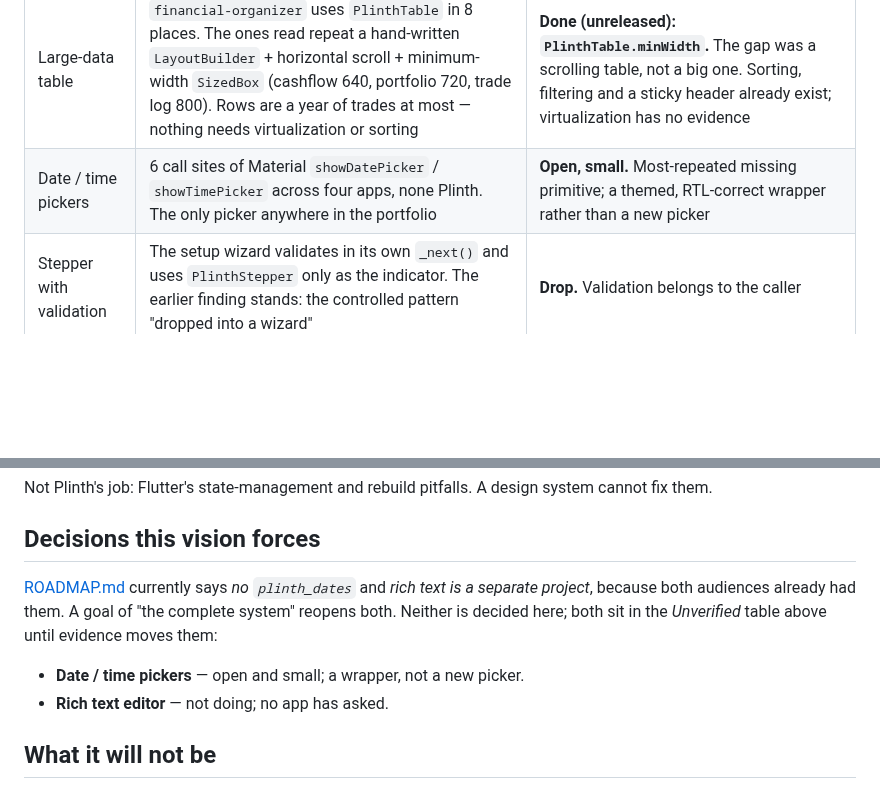
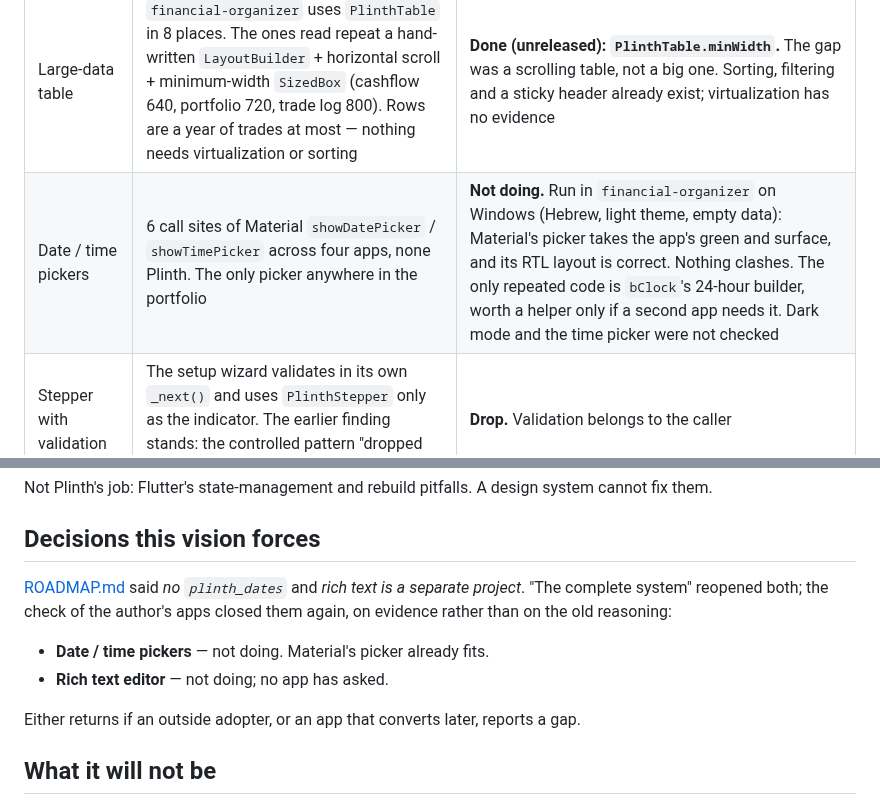
Before and after one commit to ylahav/plinth_ui, a Markdown page: docs/VISION.md, 2 parts joined by grey strips. Rendered like a GitHub page; blank space fills up the shorter version.

Commit message:
Date/time pickers and rich text: not doing, on evidence
Ran financial-organizer; Material's date picker takes the app's colours
and lays out correctly in Hebrew RTL.

Co-Authored-By: Claude Sonnet 5.5 <noreply@anthropic.com>

```diff
--- a/docs/VISION.md
+++ b/docs/VISION.md
@@ -49,7 +49,7 @@ adopter has reported anything.
 | Candidate | What the apps show | Verdict |
 |---|---|---|
 | Large-data table | `financial-organizer` uses `PlinthTable` in 8 places. The ones read repeat a hand-written `LayoutBuilder` + horizontal scroll + minimum-width `SizedBox` (cashflow 640, portfolio 720, trade log 800). Rows are a year of trades at most — nothing needs virtualization or sorting | **Done (unreleased): `PlinthTable.minWidth`.** The gap was a scrolling table, not a big one. Sorting, filtering and a sticky header already exist; virtualization has no evidence |
-| Date / time pickers | 6 call sites of Material `showDatePicker` / `showTimePicker` across four apps, none Plinth. The only picker anywhere in the portfolio | **Open, small.** Most-repeated missing primitive; a themed, RTL-correct wrapper rather than a new picker |
+| Date / time pickers | 6 call sites of Material `showDatePicker` / `showTimePicker` across four apps, none Plinth. The only picker anywhere in the portfolio | **Not doing.** Run in `financial-organizer` on Windows (Hebrew, light theme, empty data): Material's picker takes the app's green and surface, and its RTL layout is correct. Nothing clashes. The only repeated code is `bClock`'s 24-hour builder, worth a helper only if a second app needs it. Dark mode and the time picker were not checked |
 | Stepper with validation | The setup wizard validates in its own `_next()` and uses `PlinthStepper` only as the indicator. The earlier finding stands: the controlled pattern "dropped into a wizard" | **Drop.** Validation belongs to the caller |
 | Rich text editor | No app uses one | **Not doing** |
 | Adaptive layout | `financial-organizer` hand-rolls `_kWideBreakpoint = 1000` with `MediaQuery` while also using `PlinthAppShell` | **Unclear.** Either Plinth's breakpoints are not discoverable or they do not fit. `gynescope-app` (41 adaptive sites, no Plinth) is the best next test |
@@ -60,13 +60,15 @@ system cannot fix them.
 
 ## Decisions this vision forces
 
-[ROADMAP.md](ROADMAP.md#not-doing) currently says *no `plinth_dates`* and
-*rich text is a separate project*, because both audiences already had them.
-A goal of "the complete system" reopens both. Neither is decided here; both
-sit in the *Unverified* table above until evidence moves them:
+[ROADMAP.md](ROADMAP.md#not-doing) said *no `plinth_dates`* and *rich text is
+a separate project*. "The complete system" reopened both; the check of the
+author's apps closed them again, on evidence rather than on the old reasoning:
 
-- **Date / time pickers** — open and small; a wrapper, not a new picker.
+- **Date / time pickers** — not doing. Material's picker already fits.
 - **Rich text editor** — not doing; no app has asked.
+
+Either returns if an outside adopter, or an app that converts later, reports
+a gap.
 
 ## What it will not be
 
```
Also changed, not shown: docs/ROADMAP.md (+4 -4 lines).
